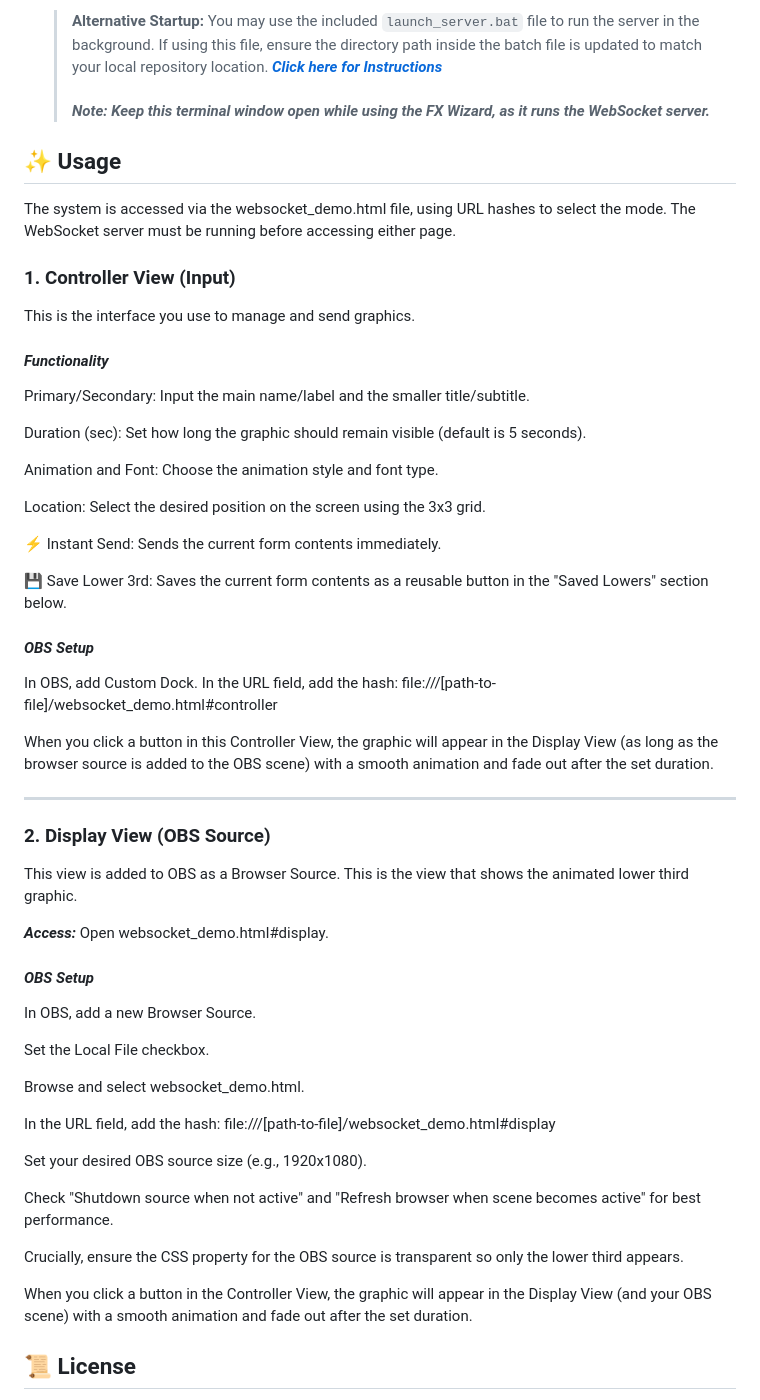
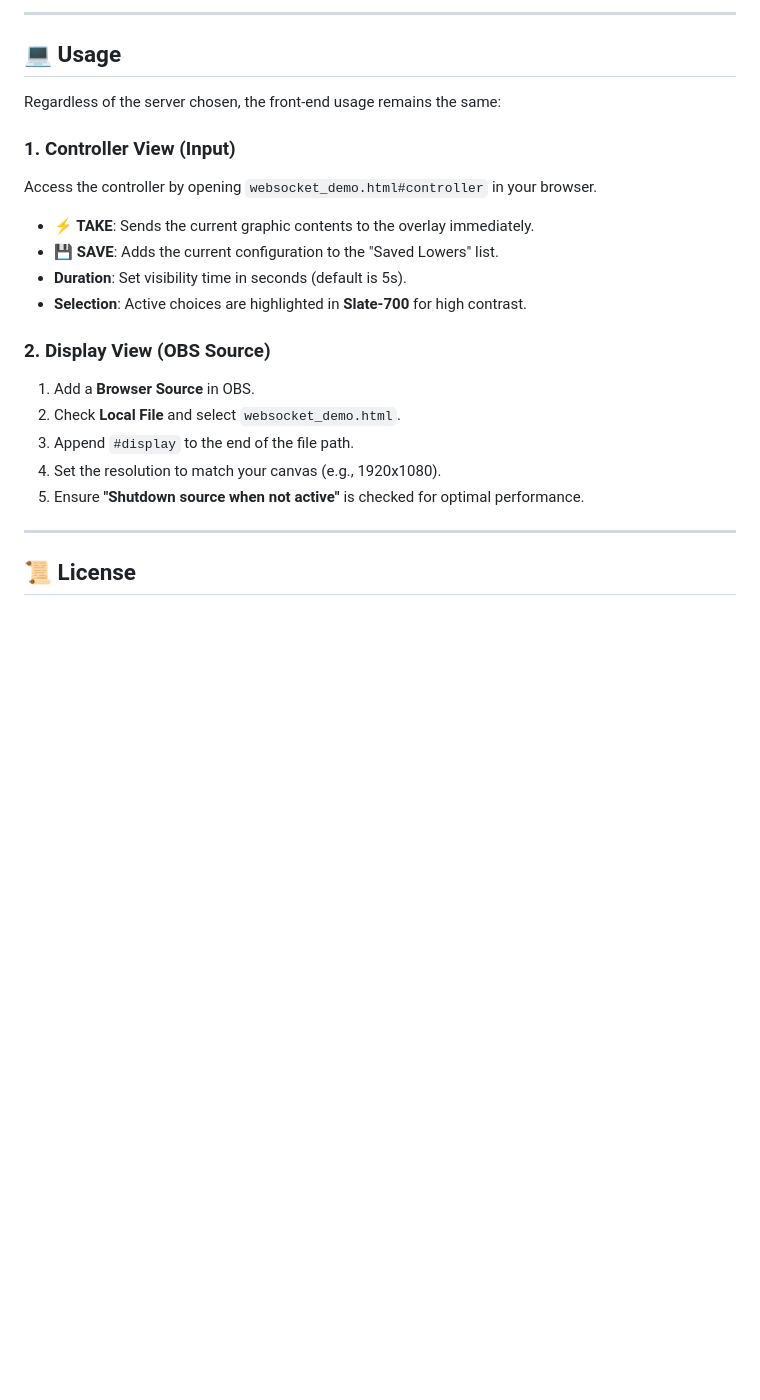
Before and after one commit to 8BitGinger/FXWizard, a Markdown page: README.md, the part around one of its changes. Drawn GitHub-style; blank space fills up the shorter version.

```diff
--- a/README.md
+++ b/README.md
@@ -62,69 +67,28 @@ FX Wizard is a simple, customizable system for controlling animated lower-third
 
-    > **Alternative Startup:** You may use the included `launch_server.bat` file to run the server in the background. If using this file, ensure the directory path inside the batch file is updated to match your local repository location. [***Click here for Instructions***](#running-the-batch-file) <br><br> ***Note: Keep this terminal window open while using the FX Wizard, as it runs the WebSocket server.***
+---
 
+## 💻 Usage
 
-
-<div id="usage"></div>
-
-## ✨ Usage
-
-The system is accessed via the websocket_demo.html file, using URL hashes to select the mode. The WebSocket server must be running before accessing either page.
-
-<div id="controller-view-input"></div>
+Regardless of the server chosen, the front-end usage remains the same:
 
 ### 1. Controller View (Input)
 
-This is the interface you use to manage and send graphics.
+Access the controller by opening `websocket_demo.html#controller` in your browser.
 
-#### ***Functionality***
+- **⚡ TAKE**: Sends the current graphic contents to the overlay immediately.
+- **💾 SAVE**: Adds the current configuration to the "Saved Lowers" list.
+- **Duration**: Set visibility time in seconds (default is 5s).
+- **Selection**: Active choices are highlighted in **Slate-700** for high contrast.
 
-Primary/Secondary: Input the main name/label and the smaller title/subtitle.
+### 2. Display View (OBS Source)
 
-Duration (sec): Set how long the graphic should remain visible (default is 5 seconds).
-
-Animation and Font: Choose the animation style and font type.
-
-Location: Select the desired position on the screen using the 3x3 grid.
-
-⚡ Instant Send: Sends the current form contents immediately.
-
-💾 Save Lower 3rd: Saves the current form contents as a reusable button in the "Saved Lowers" section below.
-
-#### ***OBS Setup***
-
-In OBS, add Custom Dock.
-In the URL field, add the hash: file:///[path-to-file]/websocket_demo.html#controller
-
-When you click a button in this Controller View, the graphic will appear in the Display View (as long as the browser source is added to the OBS scene) with a smooth animation and fade out after the set duration.
+1.  Add a **Browser Source** in OBS.
+2.  Check **Local File** and select `websocket_demo.html`.
+3.  Append `#display` to the end of the file path.
+4.  Set the resolution to match your canvas (e.g., 1920x1080).
+5.  Ensure **"Shutdown source when not active"** is checked for optimal performance.
 
 ---
 
-### 2. Display View (OBS Source)
-
-This view is added to OBS as a Browser Source.
-This is the view that shows the animated lower third graphic.
-
-***Access:*** Open websocket_demo.html#display.
-
-#### ***OBS Setup***
-
-In OBS, add a new Browser Source.
-
-Set the Local File checkbox.
-
-Browse and select websocket_demo.html.
-
-In the URL field, add the hash: file:///[path-to-file]/websocket_demo.html#display
-
-Set your desired OBS source size (e.g., 1920x1080).
-
-Check "Shutdown source when not active" and "Refresh browser when scene becomes active" for best performance.
-
-Crucially, ensure the CSS property for the OBS source is transparent so only the lower third appears.
-
-When you click a button in the Controller View, the graphic will appear in the Display View (and your OBS scene) with a smooth animation and fade out after the set duration.
-
-<div id="license"></div>
-
 ## 📜 License
 
```
Also changed, not shown: other parts of README.md (+48 -126 lines).
